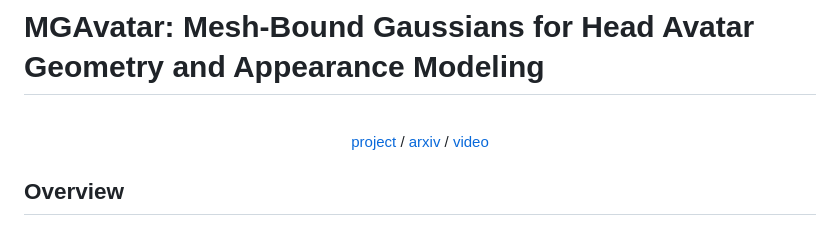
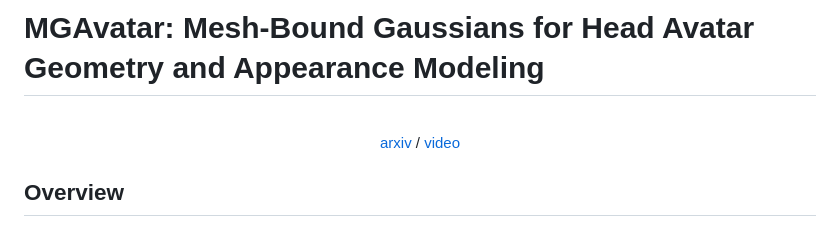
Before and after one commit to Bear0325/MGAvatar, a Markdown page: README.md, the part around the change. Drawn GitHub-style.

Commit message:
Remove project link from README

```diff
--- a/README.md
+++ b/README.md
@@ -4,7 +4,7 @@
 
   <br>
 
-[project](#) / [arxiv](#) / [video](media/video.mp4)
+[arxiv](#) / [video](media/video.mp4)
 
 </div>
 
```
